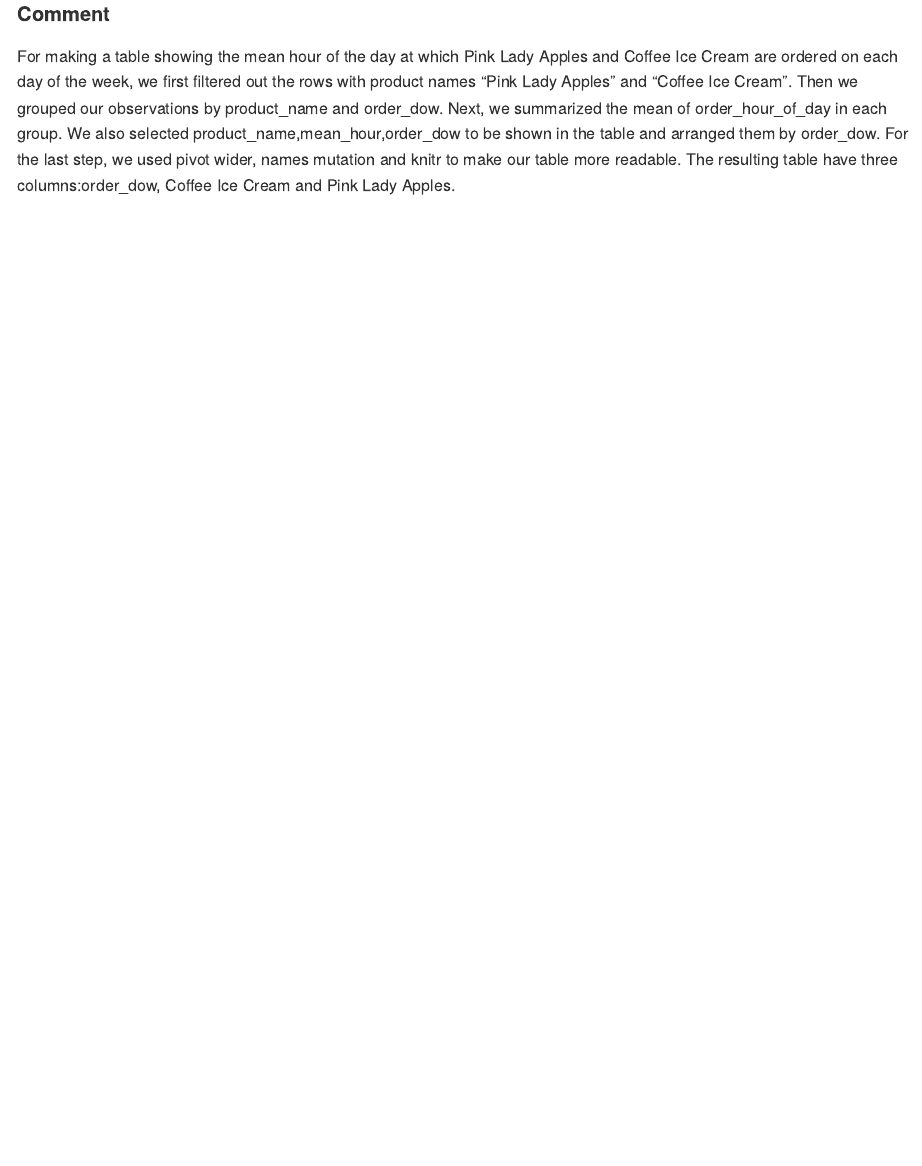
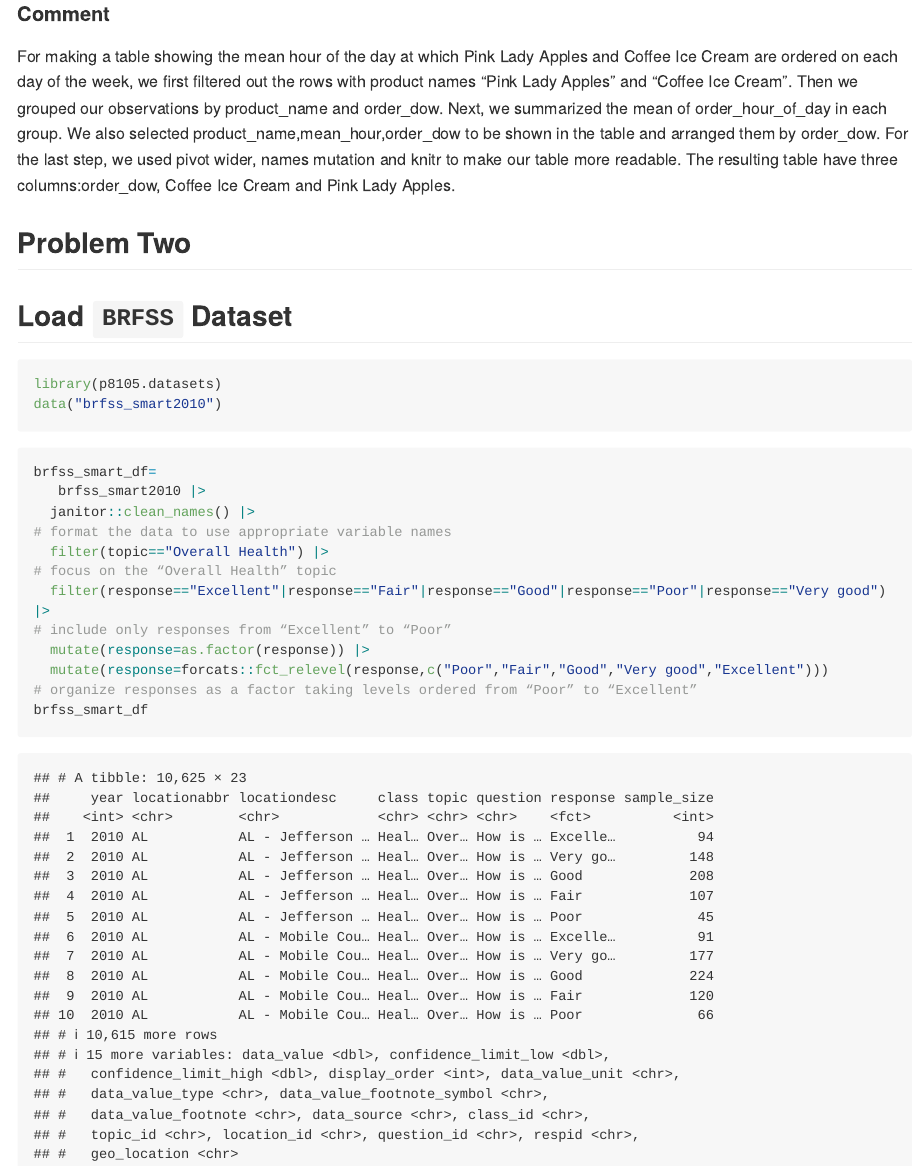
Before and after one commit to xw2962/p8105_hw3_xw2962, an R Markdown document (p8105_hw3_xw2962.Rmd): the page in a window 1100 px wide, from 4700 px down. The pictures show the output file p8105_hw3_xw2962.md that the author committed with the source, drawn offline in the style of GitHub; long lines of code are wrapped.

Commit message:
problem two part one

````diff
--- a/p8105_hw3_xw2962.Rmd
+++ b/p8105_hw3_xw2962.Rmd
@@ -103,3 +103,27 @@ day_ave_df
 #### Comment
 
 For making a table showing the mean hour of the day at which Pink Lady Apples and Coffee Ice Cream are ordered on each day of the week, we first filtered out the rows with product names "Pink Lady Apples" and "Coffee Ice Cream". Then we grouped our observations by product_name and order_dow. Next, we summarized the mean of order_hour_of_day in each group. We also selected product_name,mean_hour,order_dow to be shown in the table and arranged them by order_dow. For the last step, we used pivot wider, names mutation and knitr to make our table more readable. The resulting table have three columns:order_dow, Coffee Ice Cream and Pink Lady Apples.
+
+## Problem Two
+
+## Load ` BRFSS` Dataset
+
+```{r}
+library(p8105.datasets)
+data("brfss_smart2010")
+```
+
+```{r}
+brfss_smart_df=
+   brfss_smart2010 |>
+  janitor::clean_names() |>
+# format the data to use appropriate variable names
+  filter(topic=="Overall Health") |>
+# focus on the “Overall Health” topic
+  filter(response=="Excellent"|response=="Fair"|response=="Good"|response=="Poor"|response=="Very good") |>
+# include only responses from “Excellent” to “Poor”
+  mutate(response=as.factor(response)) |>
+  mutate(response=forcats::fct_relevel(response,c("Poor","Fair","Good","Very good","Excellent")))
+# organize responses as a factor taking levels ordered from “Poor” to “Excellent”
+brfss_smart_df
+```
````
Also changed, not shown: p8105_hw3_xw2962.md.
